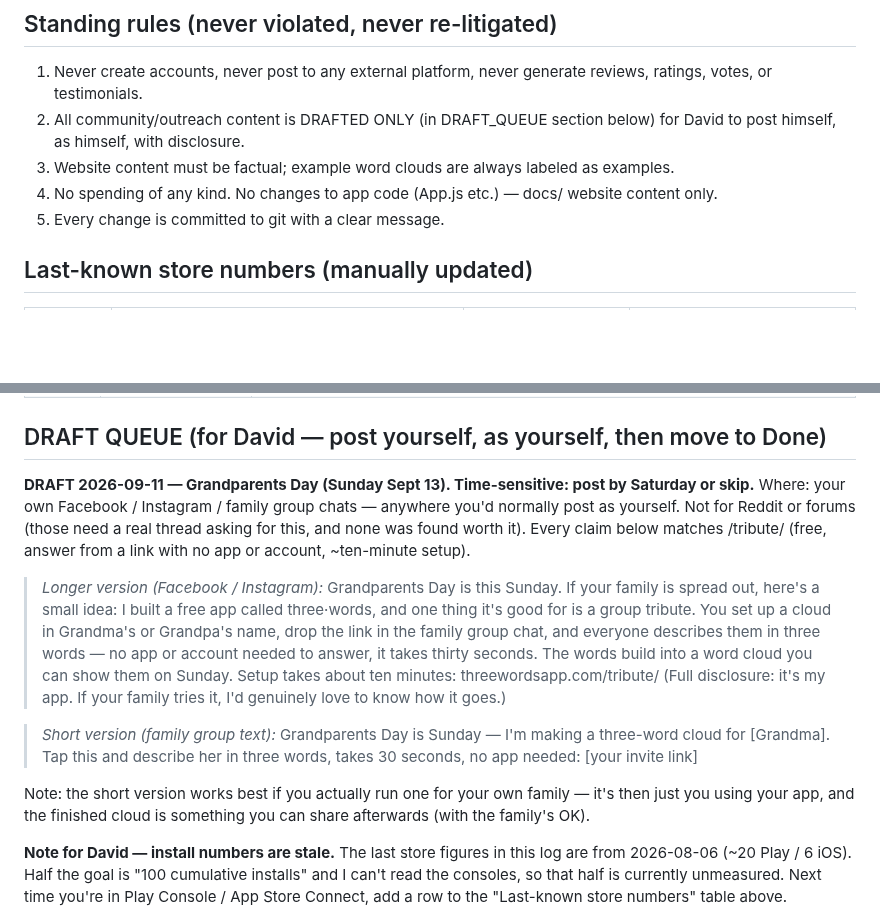
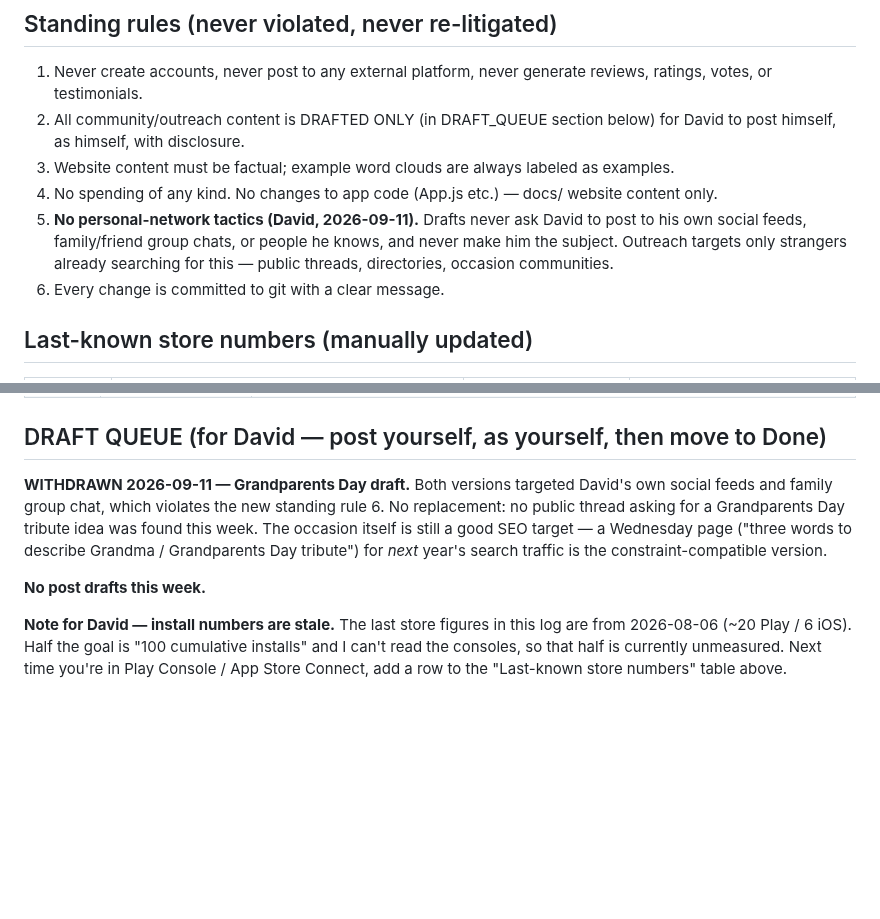
Before and after one commit to dgerken00/three-words, a Markdown page: TRACTION_LOG.md, 2 parts joined by grey strips. Rendered like a GitHub page; blank space fills up the shorter version.

Commit message:
Withdraw Grandparents Day draft; add standing rule 6: no personal-network tactics
Co-Authored-By: Claude <noreply@anthropic.com>

```diff
--- a/TRACTION_LOG.md
+++ b/TRACTION_LOG.md
@@ -17,6 +17,7 @@ STATUS: RUNNING
 2. All community/outreach content is DRAFTED ONLY (in DRAFT_QUEUE section below) for David to post himself, as himself, with disclosure.
 3. Website content must be factual; example word clouds are always labeled as examples.
 4. No spending of any kind. No changes to app code (App.js etc.) — docs/ website content only.
+6. **No personal-network tactics (David, 2026-09-11).** Drafts never ask David to post to his own social feeds, family/friend group chats, or people he knows, and never make him the subject. Outreach targets only strangers already searching for this — public threads, directories, occasion communities.
 5. Every change is committed to git with a clear message.
 
 ## Last-known store numbers (manually updated)
@@ -51,27 +52,13 @@ STATUS: RUNNING
 
 ## DRAFT QUEUE (for David — post yourself, as yourself, then move to Done)
 
-**DRAFT 2026-09-11 — Grandparents Day (Sunday Sept 13). Time-sensitive: post by Saturday or skip.**
-Where: your own Facebook / Instagram / family group chats — anywhere you'd normally post as yourself.
-Not for Reddit or forums (those need a real thread asking for this, and none was found worth it).
-Every claim below matches /tribute/ (free, answer from a link with no app or account, ~ten-minute setup).
+**WITHDRAWN 2026-09-11 — Grandparents Day draft.** Both versions targeted David's own
+social feeds and family group chat, which violates the new standing rule 6. No replacement:
+no public thread asking for a Grandparents Day tribute idea was found this week. The occasion
+itself is still a good SEO target — a Wednesday page ("three words to describe Grandma /
+Grandparents Day tribute") for *next* year's search traffic is the constraint-compatible version.
 
-> *Longer version (Facebook / Instagram):*
-> Grandparents Day is this Sunday. If your family is spread out, here's a small idea: I built a
-> free app called three·words, and one thing it's good for is a group tribute. You set up a cloud
-> in Grandma's or Grandpa's name, drop the link in the family group chat, and everyone describes
-> them in three words — no app or account needed to answer, it takes thirty seconds. The words
-> build into a word cloud you can show them on Sunday. Setup takes about ten minutes:
-> threewordsapp.com/tribute/
-> (Full disclosure: it's my app. If your family tries it, I'd genuinely love to know how it goes.)
-
-> *Short version (family group text):*
-> Grandparents Day is Sunday — I'm making a three-word cloud for [Grandma]. Tap this and
-> describe her in three words, takes 30 seconds, no app needed: [your invite link]
-
-Note: the short version works best if you actually run one for your own family — it's then just
-you using your app, and the finished cloud is something you can share afterwards (with the
-family's OK).
+**No post drafts this week.**
 
 **Note for David — install numbers are stale.** The last store figures in this log are from
 2026-08-06 (~20 Play / 6 iOS). Half the goal is "100 cumulative installs" and I can't read the
```
